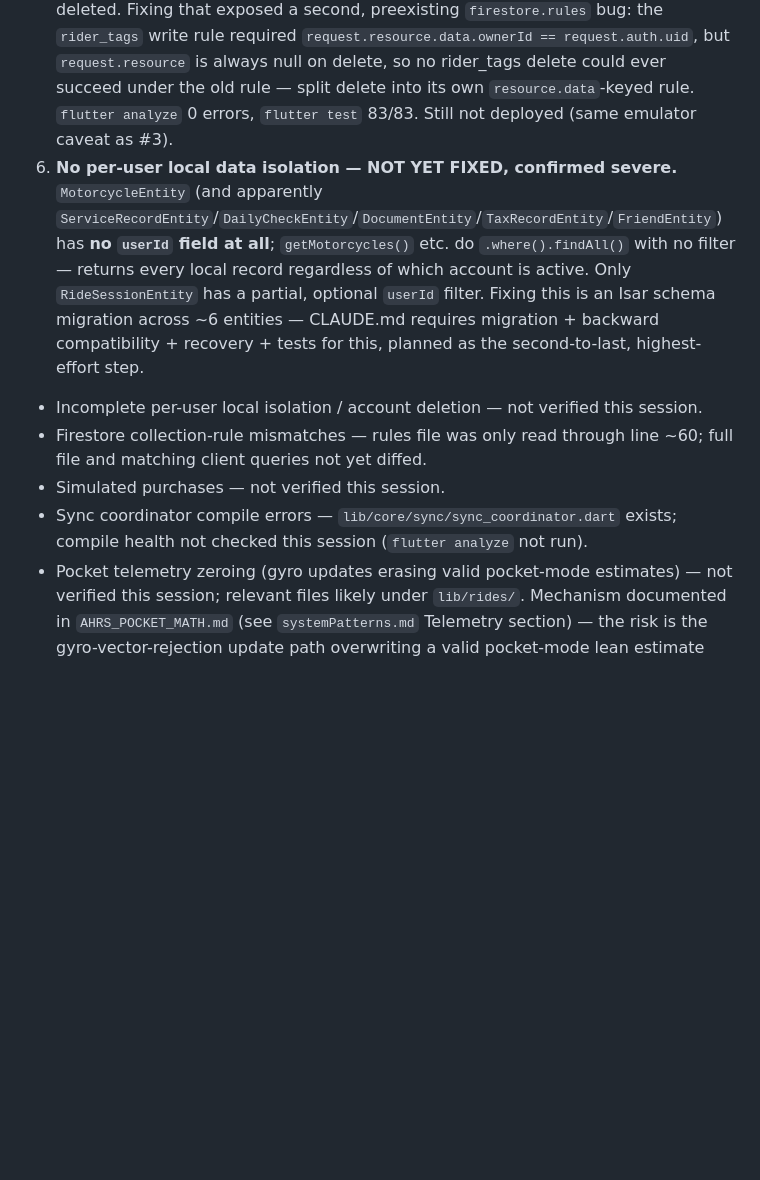
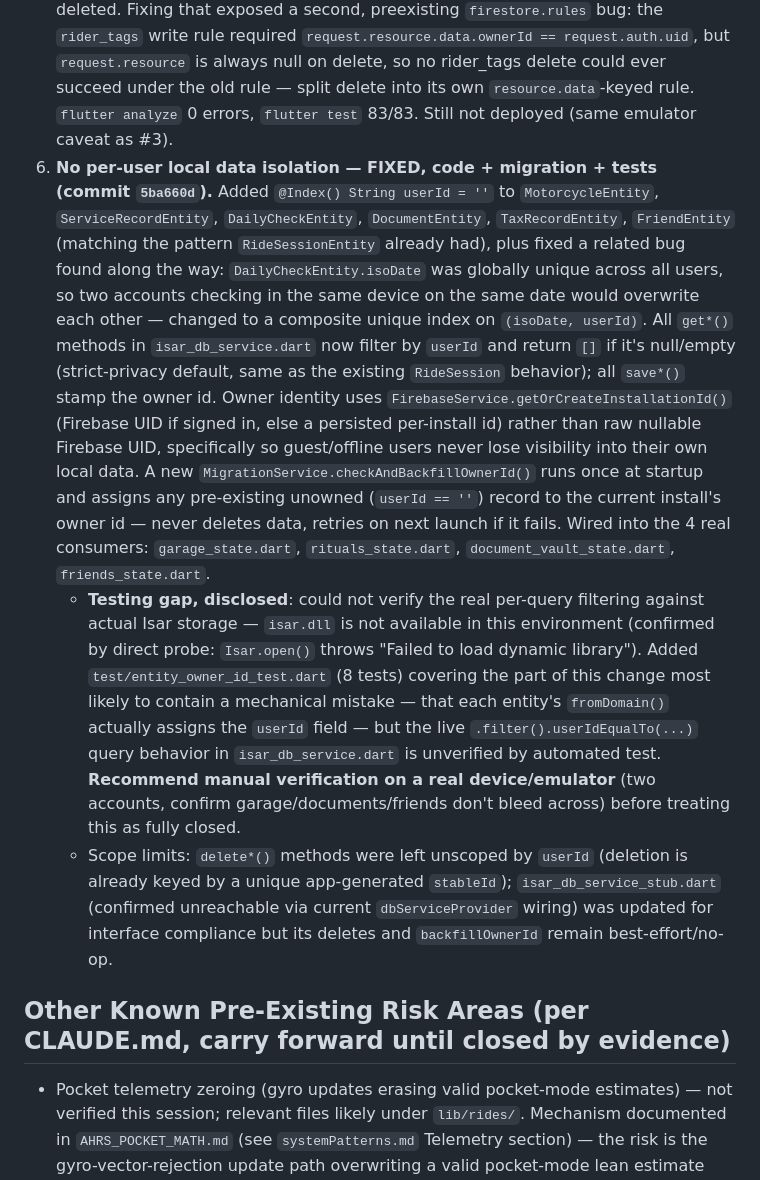
Before and after one commit to Madeforth/Madeforth-Apex-Flow, a Markdown page: memory-bank/progress.md, the part around the change. Rendered like a GitHub page; blank space fills up the shorter version.

Commit message:
docs: log #6 local data isolation fix in Memory Bank

```diff
--- a/memory-bank/progress.md
+++ b/memory-bank/progress.md
@@ -23,11 +23,11 @@ User raised 6 suspected issues from their own review. All 6 verified real by dir
    - `parking_notifications` decision: `qr_contact_web/main.js` writes here with **no Firebase Auth session at all** (anyone who scans a physical QR sticker, no ApexFlow account) — `allow create` had to stay open, narrowed only by shape checks; read/update are owner-only via a `rider_tags` ownership lookup.
 4. **4 compile errors — FIXED (commit `ce6131b`).** All in `lib/core/sync/sync_coordinator.dart` (`ApexSyncCoordinator`, confirmed unwired/unused anywhere else in the app): missing `ApexKvStore.getStringList`/`setStringList`, and `FirebaseService().currentUser` (no unnamed constructor, no such getter). Added the two store methods, made outbox loading properly async, switched to `FirebaseAuth.instance.currentUser`. `flutter analyze`: 337→333 issues, 0 errors. `flutter test`: 83/83 passed both before committing.
 5. **Account deletion doesn't fully clear Firestore — FIXED, code + rules (commits `e107a75`, rules amended in same commit).** Added the three missing cleanup steps: `notification_tokens/{uid}/devices/*`, hosted `lobbies` (by `hostId` == rider tag), `parking_notifications` addressed to the user's rider tag. Also fixed a real bug found while doing this: the rider-tag cleanup checked `tagDoc.data()?['uid']` but the field is actually written as `ownerId` — the rider tag document was never being deleted. Fixing that exposed a second, preexisting `firestore.rules` bug: the `rider_tags` write rule required `request.resource.data.ownerId == request.auth.uid`, but `request.resource` is always null on delete, so no rider_tags delete could ever succeed under the old rule — split delete into its own `resource.data`-keyed rule. `flutter analyze` 0 errors, `flutter test` 83/83. Still not deployed (same emulator caveat as #3).
-6. **No per-user local data isolation — NOT YET FIXED, confirmed severe.** `MotorcycleEntity` (and apparently `ServiceRecordEntity`/`DailyCheckEntity`/`DocumentEntity`/`TaxRecordEntity`/`FriendEntity`) has **no `userId` field at all**; `getMotorcycles()` etc. do `.where().findAll()` with no filter — returns every local record regardless of which account is active. Only `RideSessionEntity` has a partial, optional `userId` filter. Fixing this is an Isar schema migration across ~6 entities — CLAUDE.md requires migration + backward compatibility + recovery + tests for this, planned as the second-to-last, highest-effort step.
-- Incomplete per-user local isolation / account deletion — not verified this session.
-- Firestore collection-rule mismatches — rules file was only read through line ~60; full file and matching client queries not yet diffed.
-- Simulated purchases — not verified this session.
-- Sync coordinator compile errors — `lib/core/sync/sync_coordinator.dart` exists; compile health not checked this session (`flutter analyze` not run).
+6. **No per-user local data isolation — FIXED, code + migration + tests (commit `5ba660d`).** Added `@Index() String userId = ''` to `MotorcycleEntity`, `ServiceRecordEntity`, `DailyCheckEntity`, `DocumentEntity`, `TaxRecordEntity`, `FriendEntity` (matching the pattern `RideSessionEntity` already had), plus fixed a related bug found along the way: `DailyCheckEntity.isoDate` was globally unique across all users, so two accounts checking in the same device on the same date would overwrite each other — changed to a composite unique index on `(isoDate, userId)`. All `get*()` methods in `isar_db_service.dart` now filter by `userId` and return `[]` if it's null/empty (strict-privacy default, same as the existing `RideSession` behavior); all `save*()` stamp the owner id. Owner identity uses `FirebaseService.getOrCreateInstallationId()` (Firebase UID if signed in, else a persisted per-install id) rather than raw nullable Firebase UID, specifically so guest/offline users never lose visibility into their own local data. A new `MigrationService.checkAndBackfillOwnerId()` runs once at startup and assigns any pre-existing unowned (`userId == ''`) record to the current install's owner id — never deletes data, retries on next launch if it fails. Wired into the 4 real consumers: `garage_state.dart`, `rituals_state.dart`, `document_vault_state.dart`, `friends_state.dart`.
+   - **Testing gap, disclosed**: could not verify the real per-query filtering against actual Isar storage — `isar.dll` is not available in this environment (confirmed by direct probe: `Isar.open()` throws "Failed to load dynamic library"). Added `test/entity_owner_id_test.dart` (8 tests) covering the part of this change most likely to contain a mechanical mistake — that each entity's `fromDomain()` actually assigns the `userId` field — but the live `.filter().userIdEqualTo(...)` query behavior in `isar_db_service.dart` is unverified by automated test. **Recommend manual verification on a real device/emulator** (two accounts, confirm garage/documents/friends don't bleed across) before treating this as fully closed.
+   - Scope limits: `delete*()` methods were left unscoped by `userId` (deletion is already keyed by a unique app-generated `stableId`); `isar_db_service_stub.dart` (confirmed unreachable via current `dbServiceProvider` wiring) was updated for interface compliance but its deletes and `backfillOwnerId` remain best-effort/no-op.
+
+## Other Known Pre-Existing Risk Areas (per CLAUDE.md, carry forward until closed by evidence)
 - Pocket telemetry zeroing (gyro updates erasing valid pocket-mode estimates) — not verified this session; relevant files likely under `lib/rides/`. Mechanism documented in `AHRS_POCKET_MATH.md` (see `systemPatterns.md` Telemetry section) — the risk is the gyro-vector-rejection update path overwriting a valid pocket-mode lean estimate with zero instead of holding/decaying it.
 - Platform configuration inconsistencies (Android/iOS) — not verified this session.
 - **Resolved, 2026-08-04**: `assets/word documents/key.properties` and `assets/word documents/upload-keystore.jks` are the current, actively-used signing config (user confirmed) — byte-identical to `android/key.properties` / `android/app/upload-keystore.jks`. The plaintext password value observed in the file during this session's read is stale (user confirmed it is no longer the real keystore password), so treat the specific value as non-sensitive at this point, but do not assume future contents of these files are safe to read aloud or commit — apply the same care to any signing file regardless of whether a previously-seen value has since rotated. `.gitignore` was broadened (`key.properties`, `*.jks`, `*.keystore`, global patterns — commit `2f53bfd`) so these and any future copies can never be accidentally committed. Files intentionally kept on disk, not deleted — they are needed for local release builds.
```
